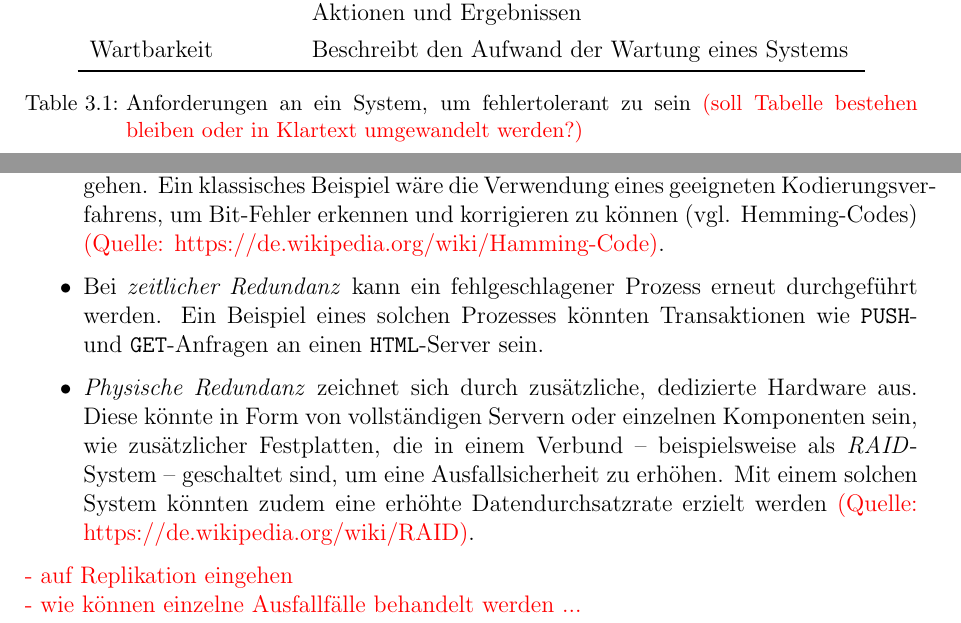
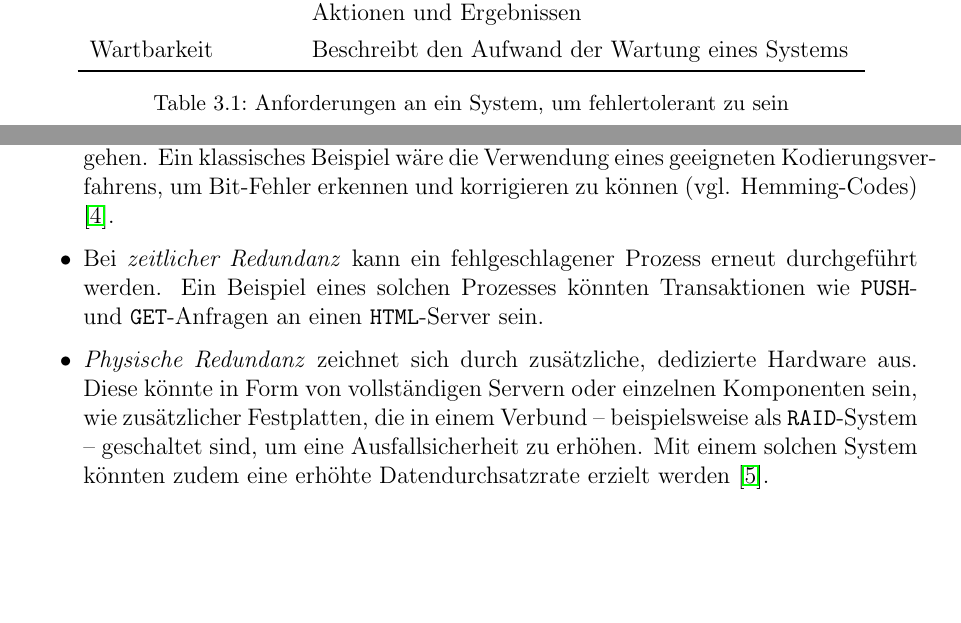
Before and after one commit to AlgorithmicEntropy/VerteilteSysteme, a LaTeX document (Paper.tex): two parts of pages 10 and 12 of 13, joined at a grey line, cut so that both start at the same text, the shorter picture padded with empty space. Compiled offline with pdfLaTeX; a missing bibliography style is replaced by a similar one.

Commit message:
minor changes

```diff
--- a/Paper.tex
+++ b/Paper.tex
@@ -258,8 +258,7 @@
 		\end{tabular}
 		%	}
 		\captionsetup{font = small}
-		\caption{Anforderungen an ein System, um fehlertolerant zu sein
-			\textcolor{red}{(soll Tabelle bestehen bleiben oder in Klartext umgewandelt werden?)}}
+		\caption{Anforderungen an ein System, um fehlertolerant zu sein}
 		\label{tbl:fehlertoleranz}
 	\end{table}
 	bei Störungen eine korrekte Funktionsweise aufrecht zuhalten, ohne schwerwiegende Leistungsminderungen einbüßen zu müssen. Um dieses Ziel gewährleisten zu können, muss ein verteiltes System mehrere Anforderungen erfüllen. Zu diesen zählen die Fähigkeiten des Systems einen Fehler zu erkennen, eine konstante Verfügbarkeit dieses, eine gewisse Zuverlässigkeit und Funktionssicherheit des Systems. Zuletzt spielt die Wartbarkeit eines solchen Systems ohne Unterbrechungen eine wichtige Rolle, damit ein System fehlertolerant und verlässlich sein kann. Die Anforderungen sind in \autoref{tbl:fehlertoleranz} erneut aufgeführt und erläutert \cite{vS-TU-Braunschweig}.
@@ -281,12 +280,12 @@
 	Verteilte Systeme besitzen durch die dezentrale Natur viele Fehlerquellen. Daher sollte beim Aufbau eines solchen Systems besonderen Wert auf die Fehlertoleranz gelegt werden, um stets eine konsistente Funktionsweise gewährleisten zu können.\\
 	Das generell Vorgehen sollte dabei sein den Fehler oder die Störung zu maskieren und vor anderen Komponenten (wie dem Client) zu verbergen. Systemintern kann dann der Ausfall behoben werden -- im Idealfall ohne Beeinträchtigung einer außenstehenden Komponente. Dabei spielt vor allem die Redundanz im System eine wichtige Rolle. Es wird dabei zwischen Informationsredundanz, zeitlicher und physischer Redundanz unterschieden.
 	\begin{itemize}
-		\item \textit{Informationsredundanz} beschreibt die Eigenschaft eines Dienstes notwendige Informationen zu übertragen, obwohl Informationsteile auf dem Transportweg verloren gehen. Ein klassisches Beispiel wäre die Verwendung eines geeigneten Kodierungsverfahrens, um Bit-Fehler erkennen und korrigieren zu können (vgl. Hemming-Codes) \textcolor{red}{(Quelle: https://de.wikipedia.org/wiki/Hamming-Code)}.
+		\item \textit{Informationsredundanz} beschreibt die Eigenschaft eines Dienstes notwendige Informationen zu übertragen, obwohl Informationsteile auf dem Transportweg verloren gehen. Ein klassisches Beispiel wäre die Verwendung eines geeigneten Kodierungsverfahrens, um Bit-Fehler erkennen und korrigieren zu können (vgl. Hemming-Codes) \cite{hamming}.
 		\item Bei \textit{zeitlicher Redundanz} kann ein fehlgeschlagener Prozess erneut durchgeführt werden. Ein Beispiel eines solchen Prozesses könnten Transaktionen wie \texttt{PUSH}- und \texttt{GET}-Anfragen an einen \texttt{HTML}-Server sein.
-		\item \textit{Physische Redundanz} zeichnet sich durch zusätzliche, dedizierte Hardware aus. Diese könnte in Form von vollständigen Servern oder einzelnen Komponenten sein, wie zusätzlicher Festplatten, die in einem Verbund -- beispielsweise als \textit{RAID}-System -- geschaltet sind, um eine Ausfallsicherheit zu erhöhen. Mit einem solchen System könnten zudem eine erhöhte Datendurchsatzrate erzielt werden \textcolor{red}{(Quelle: https://de.wikipedia.org/wiki/RAID)}.
+		\item \textit{Physische Redundanz} zeichnet sich durch zusätzliche, dedizierte Hardware aus. Diese könnte in Form von vollständigen Servern oder einzelnen Komponenten sein, wie zusätzlicher Festplatten, die in einem Verbund -- beispielsweise als \texttt{RAID}-System -- geschaltet sind, um eine Ausfallsicherheit zu erhöhen. Mit einem solchen System könnten zudem eine erhöhte Datendurchsatzrate erzielt werden \cite{raid}.
 	\end{itemize}
-	\textcolor{red}{- auf Replikation eingehen\\
-		- wie können einzelne Ausfallfälle behandelt werden ...}
+	%\textcolor{red}{- auf Replikation eingehen\\
+	%	- wie können einzelne Ausfallfälle behandelt werden ...}
 
 	\newpage
 
```
Also changed, not shown: bibo.bib (+15 -0 lines).
